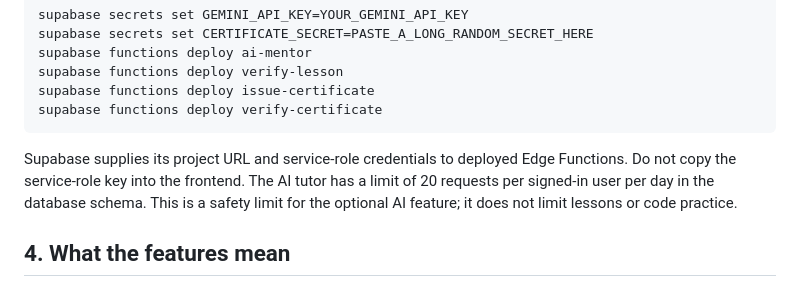
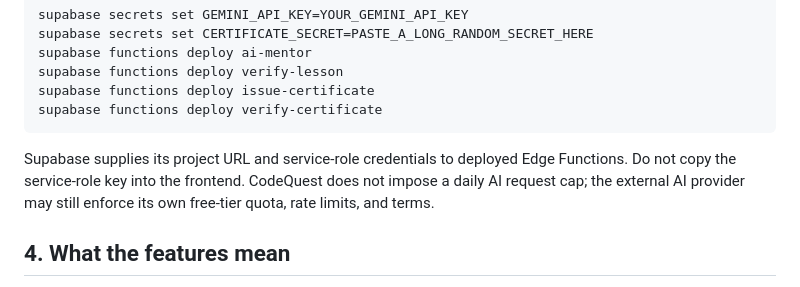
Before and after one commit to bhargavelindram/CodeQuest, a Markdown page: SETUP.md, the part around the change. Rendered like a GitHub page.

Commit message:
Clarify external AI provider limits

````diff
--- a/SETUP.md
+++ b/SETUP.md
@@ -38,7 +38,7 @@ supabase functions deploy issue-certificate
 supabase functions deploy verify-certificate
 ```
 
-Supabase supplies its project URL and service-role credentials to deployed Edge Functions. Do not copy the service-role key into the frontend. The AI tutor has a limit of 20 requests per signed-in user per day in the database schema. This is a safety limit for the optional AI feature; it does not limit lessons or code practice.
+Supabase supplies its project URL and service-role credentials to deployed Edge Functions. Do not copy the service-role key into the frontend. CodeQuest does not impose a daily AI request cap; the external AI provider may still enforce its own free-tier quota, rate limits, and terms.
 
 ## 4. What the features mean
 
````
